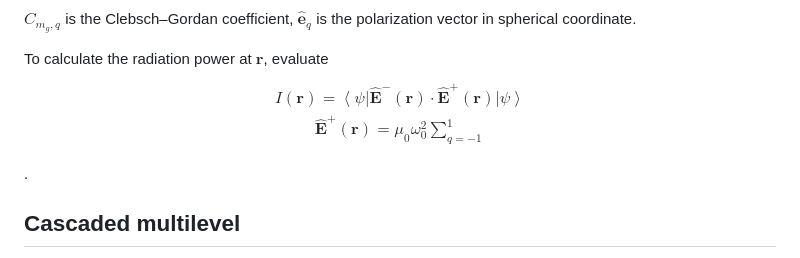
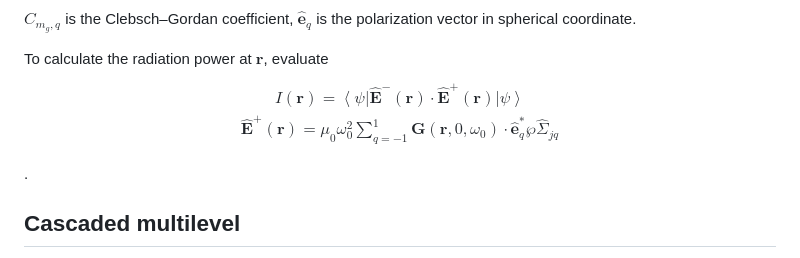
Before and after one commit to kimkyngt/DecayDynamics, a Markdown page: README.md, the part around the change. GitHub-like rendering.

```diff
--- a/README.md
+++ b/README.md
@@ -24,8 +24,7 @@ $C_{m_g, q}$ is the Clebsch–Gordan coefficient, $\hat{\mathbf{e}}_q$ is the po
 To calculate the radiation power at $\mathbf{r}$, evaluate
 $$
 \begin{gathered}
-I(\mathbf{r}) = \left< \psi \right| \hat{\mathbf{E}}^{-} (\mathbf{r}) \cdot \hat{\mathbf{E}}^{+} (\mathbf{r}) \left| \psi \right> \\
-\hat{\mathbf{E}}^{+}(\mathbf{r})= \mu_{0} \omega_{0}^2 \sum_{q=-1}^1
+I(\mathbf{r}) = \left< \psi \right| \hat{\mathbf{E}}^{-} (\mathbf{r}) \cdot \hat{\mathbf{E}}^{+} (\mathbf{r}) \left| \psi \right> \\ \hat{\mathbf{E}}^{+}(\mathbf{r})= \mu_{0} \omega_{0}^2 \sum_{q=-1}^1 \mathbf{G} \left(\mathbf{r}, 0, \omega_{0}\right) \cdot \hat{\mathbf{e}}_q^* \wp \hat{\Sigma}_{j q}
 \end{gathered}
 $$
 
```
